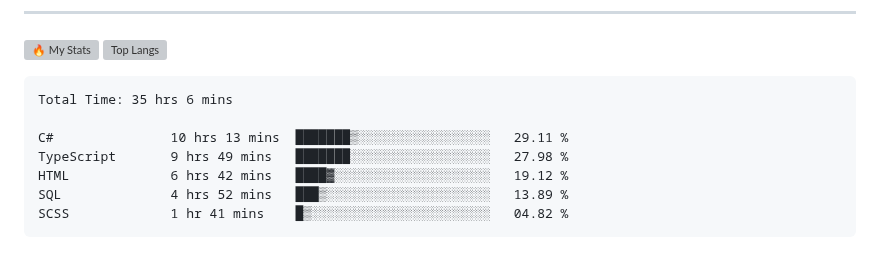
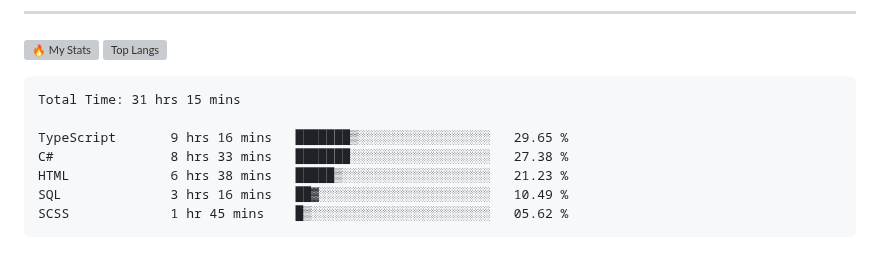
Before and after one commit to gr1d99/gr1d99, a Markdown page: README.md, the part around the change. Rendered like a GitHub page; grey boxes are pictures that could not be loaded.

Commit message:
Updated waka-readme graph with new metrics

````diff
--- a/README.md
+++ b/README.md
@@ -49,13 +49,13 @@
 <!--START_SECTION:waka-->
 
 ```txt
-Total Time: 35 hrs 6 mins
+Total Time: 31 hrs 15 mins
 
-C#               10 hrs 13 mins  ███████▒░░░░░░░░░░░░░░░░░   29.11 %
-TypeScript       9 hrs 49 mins   ███████░░░░░░░░░░░░░░░░░░   27.98 %
-HTML             6 hrs 42 mins   ████▓░░░░░░░░░░░░░░░░░░░░   19.12 %
-SQL              4 hrs 52 mins   ███▒░░░░░░░░░░░░░░░░░░░░░   13.89 %
-SCSS             1 hr 41 mins    █▒░░░░░░░░░░░░░░░░░░░░░░░   04.82 %
+TypeScript       9 hrs 16 mins   ███████▒░░░░░░░░░░░░░░░░░   29.65 %
+C#               8 hrs 33 mins   ███████░░░░░░░░░░░░░░░░░░   27.38 %
+HTML             6 hrs 38 mins   █████▒░░░░░░░░░░░░░░░░░░░   21.23 %
+SQL              3 hrs 16 mins   ██▓░░░░░░░░░░░░░░░░░░░░░░   10.49 %
+SCSS             1 hr 45 mins    █▒░░░░░░░░░░░░░░░░░░░░░░░   05.62 %
 ```
 
 <!--END_SECTION:waka-->
````
